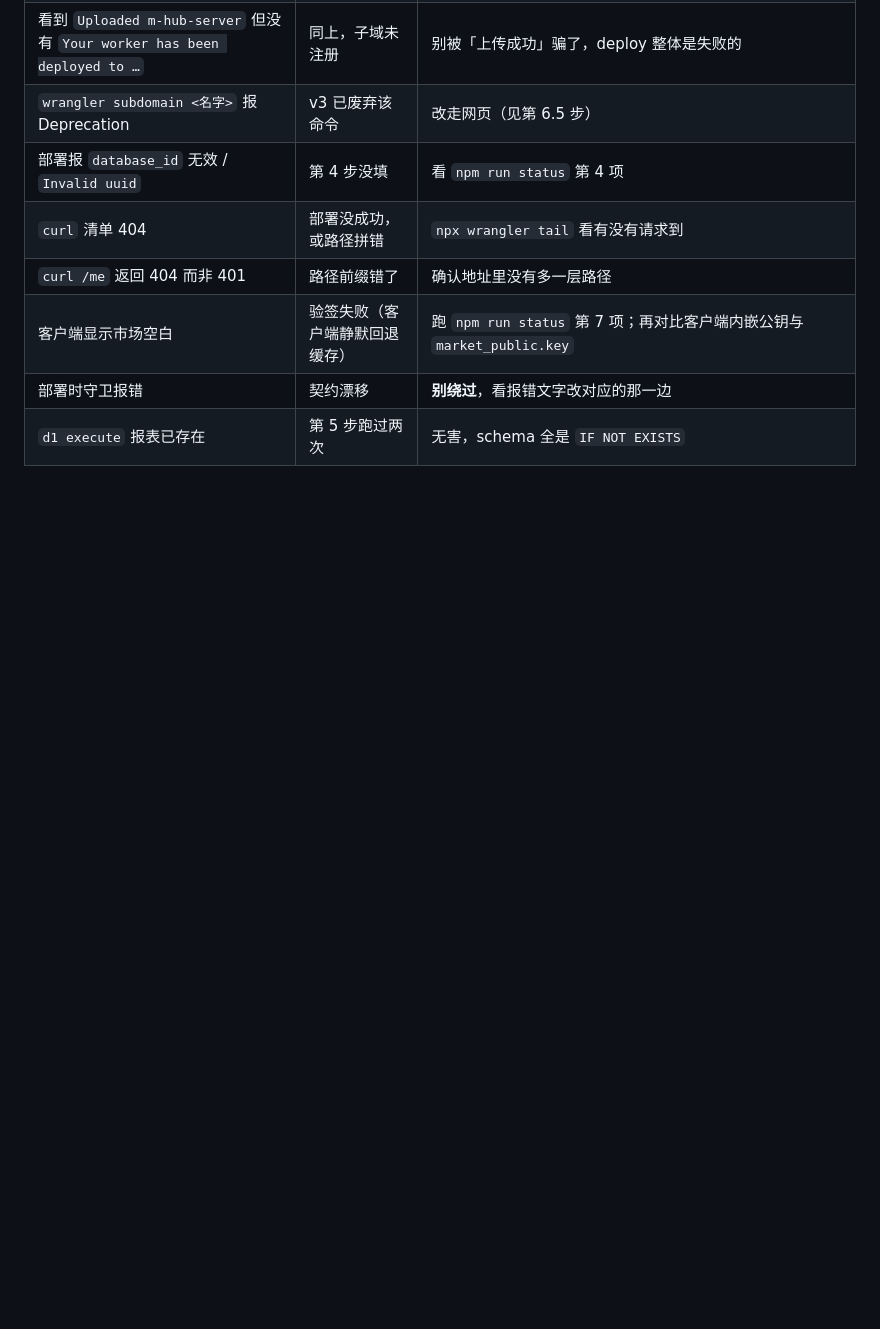
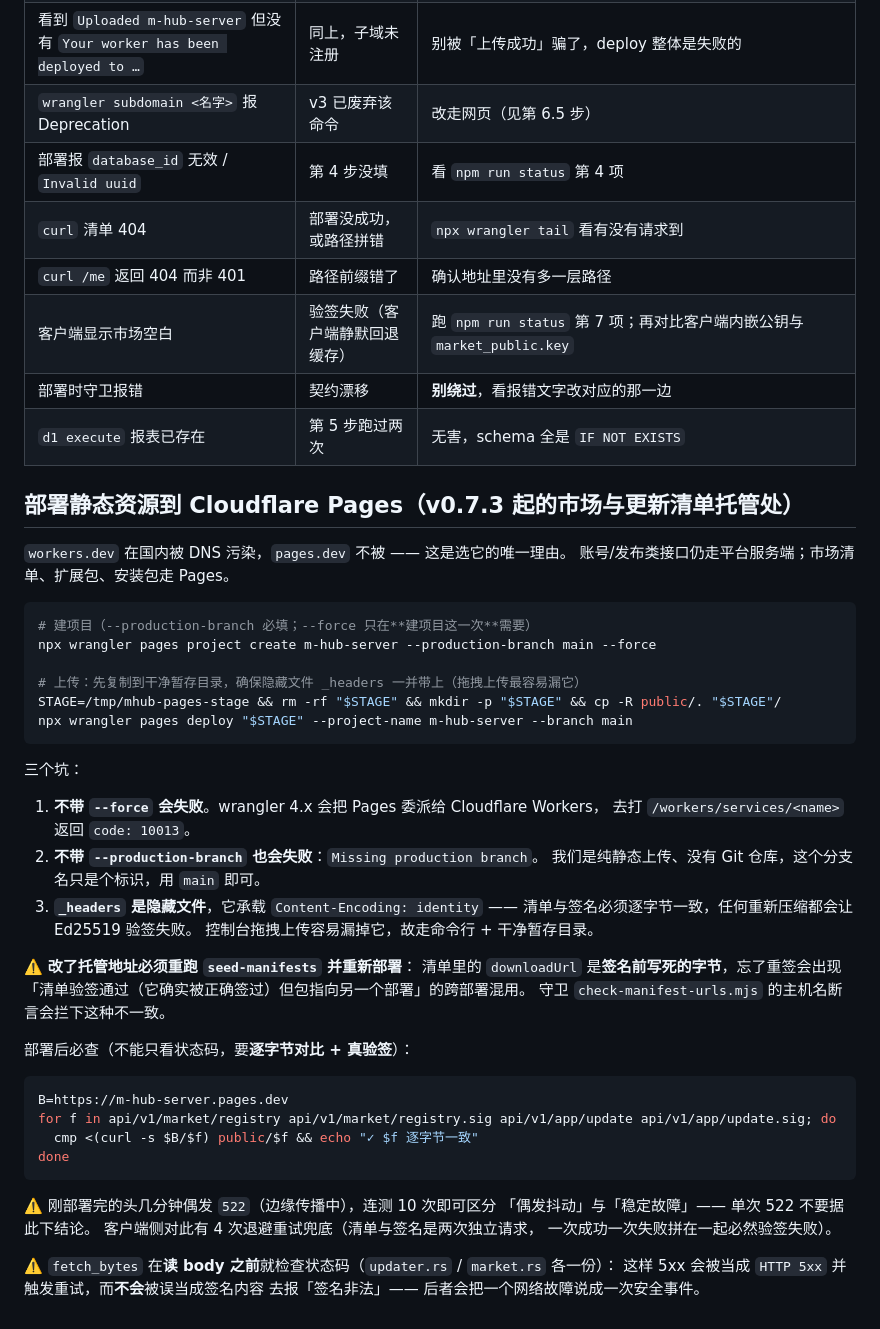
Before and after one commit to anson55sky/m-hub, a Markdown page: server/ONBOARD.md, the part around the change. Rendered like a GitHub page; blank space fills up the shorter version.

Commit message:
Pages 部署：m-hub-server.pages.dev 已上线并逐字节验签通过
## 部署

`npx wrangler pages project create m-hub-server --production-branch main --force`
`npx wrangler pages deploy <干净暂存目录> --project-name m-hub-server --branch main`

三个坑（已写进 server/ONBOARD.md）：

① **不带 `--force` 直接失败**：wrangler 4.x 把 Pages 委派给 Cloudflare Workers，
   去打 `/workers/services/<name>` 返回 `code: 10013`。
② **不带 `--production-branch` 也失败**：`Missing production branch`。
   纯静态上传没有 Git 仓库，这个分支名只是标识，用 `main` 即可。
③ **`_headers` 是隐藏文件**，承载 `Content-Encoding: identity` ——
   清单与签名必须逐字节一致，任何重新压缩都会让 Ed25519 验签失败。
   控制台拖拽上传最容易漏它，故走命令行 + 干净暂存目录（上传日志确实显示
   `_headers` 是单独处理的，印证了这个担心）。

## 线上验证（不只看状态码）

· 4 个清单文件与本地**逐字节一致**（cmp，不是比长度）
· 用客户端内嵌公钥对**线上取回的**字节真验签：registry ✓ update ✓
· 安装包 sha256 `60ed14d0…` 与清单声明一致、size 6043800 一致
· `hdiutil imageinfo` 确认下载到的确是合法映像（不是错误页伪装成 .dmg）
· 扩展包 sha256/size 一致，且解出 `index.html` + 根级 `manifest.json`
· DNS 三解析器结果一致（172.66.x 真 Cloudflare 段）→ 复验了选 Pages 的唯一理由

## 顺带确认的一件事

`fetch_bytes` 在**读 body 之前**就检查状态码（updater.rs / market.rs 各一份）。
所以 5xx 会被当成 `HTTP 5xx` 并触发重试，**不会**被误当成签名内容去报
「签名非法」—— 后者会把一次网络故障说成一次安全事件。
这条本来没验过，恰好被部署后那次偶发 522 验到了。

⚠️ 刚部署完头几分钟会偶发 522（边缘传播中），连测 10 次才 20/20 全 200。
单次 522 不该据此下结论 —— 客户端侧有 4 次退避重试兜底。

## 遗留

· `main` 无远端，本轮及此前多个 commit 均只在本地
· 账号/发布类接口仍在平台服务端，其访问保护导致登录 403（平台侧设置）

````diff
--- a/server/ONBOARD.md
+++ b/server/ONBOARD.md
@@ -358,3 +358,50 @@ npm run deploy
 | 客户端显示市场空白 | 验签失败（客户端静默回退缓存） | 跑 `npm run status` 第 7 项；再对比客户端内嵌公钥与 `market_public.key` |
 | 部署时守卫报错 | 契约漂移 | **别绕过**，看报错文字改对应的那一边 |
 | `d1 execute` 报表已存在 | 第 5 步跑过两次 | 无害，schema 全是 `IF NOT EXISTS` |
+
+## 部署静态资源到 Cloudflare Pages（v0.7.3 起的市场与更新清单托管处）
+
+`workers.dev` 在国内被 DNS 污染，`pages.dev` 不被 —— 这是选它的唯一理由。
+账号/发布类接口仍走平台服务端；市场清单、扩展包、安装包走 Pages。
+
+```bash
+# 建项目（--production-branch 必填；--force 只在**建项目这一次**需要）
+npx wrangler pages project create m-hub-server --production-branch main --force
+
+# 上传：先复制到干净暂存目录，确保隐藏文件 _headers 一并带上（拖拽上传最容易漏它）
+STAGE=/tmp/mhub-pages-stage && rm -rf "$STAGE" && mkdir -p "$STAGE" && cp -R public/. "$STAGE"/
+npx wrangler pages deploy "$STAGE" --project-name m-hub-server --branch main
+```
+
+三个坑：
+
+1. **不带 `--force` 会失败**。wrangler 4.x 会把 Pages 委派给 Cloudflare Workers，
+   去打 `/workers/services/<name>` 返回 `code: 10013`。
+2. **不带 `--production-branch` 也会失败**：`Missing production branch`。
+   我们是纯静态上传、没有 Git 仓库，这个分支名只是个标识，用 `main` 即可。
+3. **`_headers` 是隐藏文件**，它承载 `Content-Encoding: identity` ——
+   清单与签名必须逐字节一致，任何重新压缩都会让 Ed25519 验签失败。
+   控制台拖拽上传容易漏掉它，故走命令行 + 干净暂存目录。
+
+⚠️ **改了托管地址必须重跑 `seed-manifests` 并重新部署**：
+清单里的 `downloadUrl` 是**签名前写死的字节**，忘了重签会出现
+「清单验签通过（它确实被正确签过）但包指向另一个部署」的跨部署混用。
+守卫 `check-manifest-urls.mjs` 的主机名断言会拦下这种不一致。
+
+部署后必查（不能只看状态码，要**逐字节对比 + 真验签**）：
+
+```bash
+B=https://m-hub-server.pages.dev
+for f in api/v1/market/registry api/v1/market/registry.sig api/v1/app/update api/v1/app/update.sig; do
+  cmp <(curl -s $B/$f) public/$f && echo "✓ $f 逐字节一致"
+done
+```
+
+⚠️ 刚部署完的头几分钟偶发 `522`（边缘传播中），连测 10 次即可区分
+「偶发抖动」与「稳定故障」—— 单次 522 不要据此下结论。
+客户端侧对此有 4 次退避重试兜底（清单与签名是两次独立请求，
+一次成功一次失败拼在一起必然验签失败）。
+
+⚠️ `fetch_bytes` 在**读 body 之前**就检查状态码（`updater.rs` / `market.rs` 各一份）：
+这样 5xx 会被当成 `HTTP 5xx` 并触发重试，而**不会**被误当成签名内容
+去报「签名非法」—— 后者会把一个网络故障说成一次安全事件。
````
